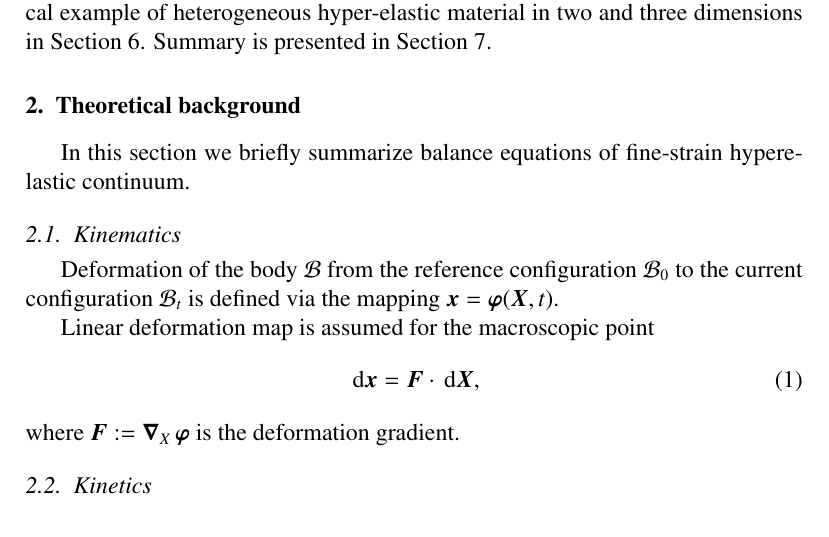
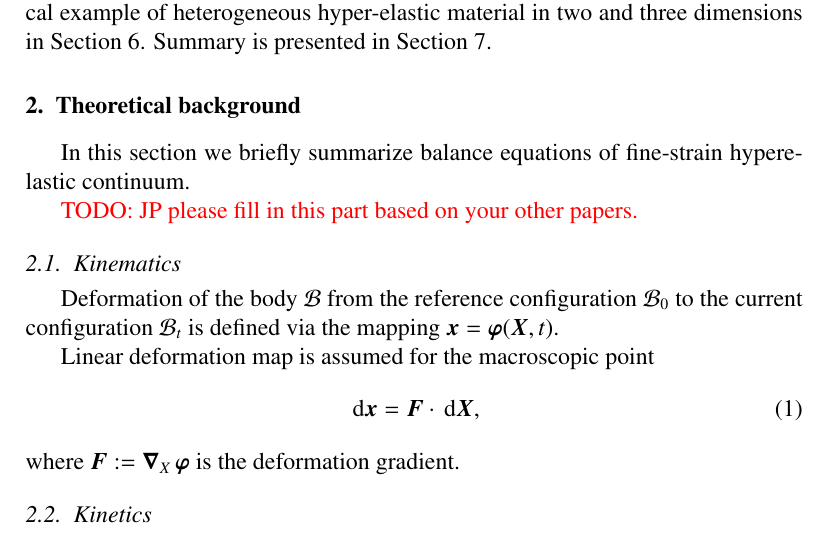
Before and after one commit to davydden/large-strain-matrix-free, a LaTeX paper (doc/large_strain.tex): part of page 3 of 19, cut so that both start at the same text. Compiled offline with pdfLaTeX.

Commit message:
as agreed, TODO for JP ;-)

```diff
--- a/doc/large_strain.tex
+++ b/doc/large_strain.tex
@@ -171,6 +171,10 @@ The paper is organized as follows. In Section \ref{sec:theory} we briefly introd
 \label{sec:theory}
 
 In this section we briefly summarize balance equations of fine-strain hyperelastic continuum.
+
+{\color{red}
+TODO: JP please fill in this part based on your other papers.
+}
 
 \subsection{Kinematics}
 
```
